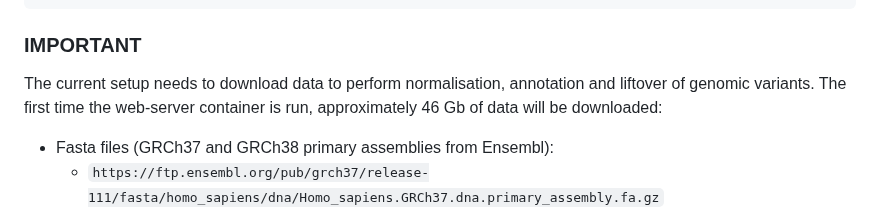
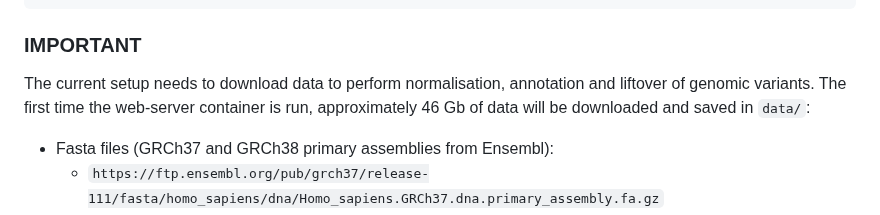
Before and after one commit to marcpybus/var-node, a Markdown page: README.md, the part around the change. GitHub-like rendering.

````diff
--- a/README.md
+++ b/README.md
@@ -26,7 +26,7 @@ docker compose logs -f
 ```
 ### IMPORTANT
 The current setup needs to download data to perform normalisation, annotation and liftover of genomic variants.
-The first time the web-server container is run, approximately 46 Gb of data will be downloaded:
+The first time the web-server container is run, approximately 46 Gb of data will be downloaded and saved in `data/`:
 - Fasta files (GRCh37 and GRCh38 primary assemblies from Ensembl):
     - `https://ftp.ensembl.org/pub/grch37/release-111/fasta/homo_sapiens/dna/Homo_sapiens.GRCh37.dna.primary_assembly.fa.gz`
     - `https://ftp.ensembl.org/pub/release-111/fasta/homo_sapiens/dna/Homo_sapiens.GRCh38.dna.primary_assembly.fa.gz`
````
